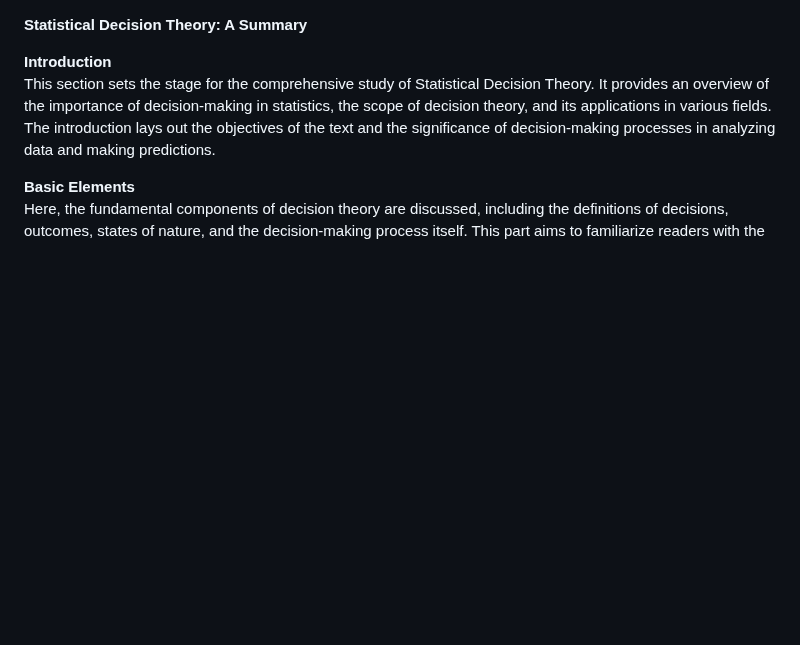
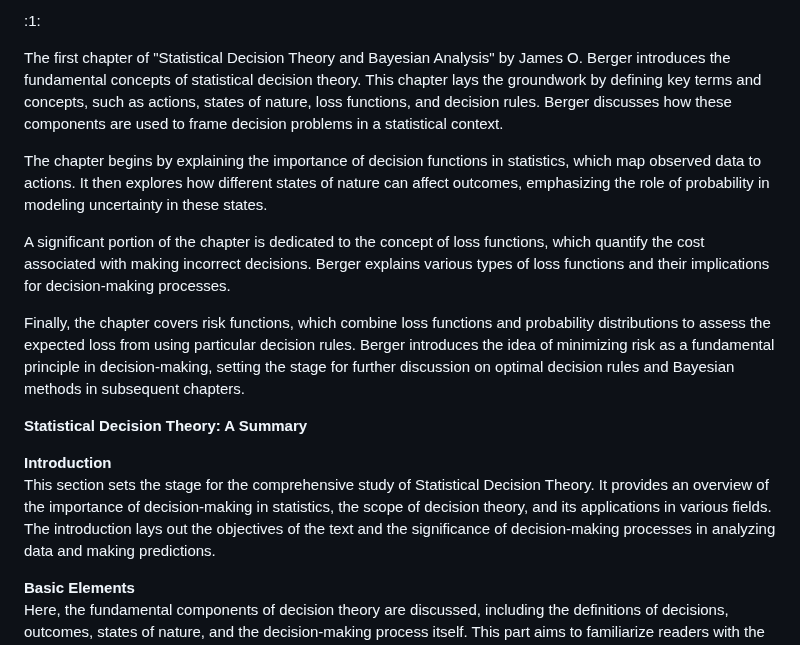
Before and after one commit to setrar/IntroStat, a Markdown page: HW/REPORT.md, the part around one of its changes. Rendered like a GitHub page; blank space fills up the shorter version.

```diff
--- a/HW/REPORT.md
+++ b/HW/REPORT.md
@@ -1,3 +1,15 @@
+
+:1:
+
+The first chapter of "Statistical Decision Theory and Bayesian Analysis" by James O. Berger introduces the fundamental concepts of statistical decision theory. This chapter lays the groundwork by defining key terms and concepts, such as actions, states of nature, loss functions, and decision rules. Berger discusses how these components are used to frame decision problems in a statistical context.
+
+The chapter begins by explaining the importance of decision functions in statistics, which map observed data to actions. It then explores how different states of nature can affect outcomes, emphasizing the role of probability in modeling uncertainty in these states.
+
+A significant portion of the chapter is dedicated to the concept of loss functions, which quantify the cost associated with making incorrect decisions. Berger explains various types of loss functions and their implications for decision-making processes.
+
+Finally, the chapter covers risk functions, which combine loss functions and probability distributions to assess the expected loss from using particular decision rules. Berger introduces the idea of minimizing risk as a fundamental principle in decision-making, setting the stage for further discussion on optimal decision rules and Bayesian methods in subsequent chapters.
+
+
 **Statistical Decision Theory: A Summary**
 
 **Introduction**
```
Also changed, not shown: other parts of HW/REPORT.md (+31 -0 lines).
